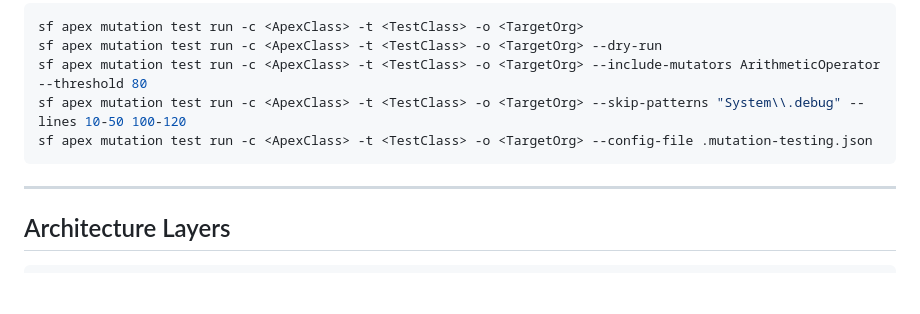
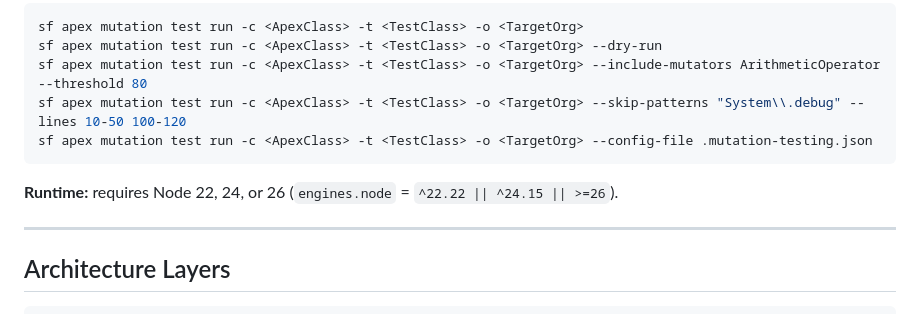
Before and after one commit to scolladon/apex-mutation-testing, a Markdown page: DESIGN.md, the part around the change. Drawn GitHub-style; blank space fills up the shorter version.

Commit message:
docs: state the node 22 floor in contributing and design

````diff
--- a/DESIGN.md
+++ b/DESIGN.md
@@ -11,6 +11,8 @@ sf apex mutation test run -c <ApexClass> -t <TestClass> -o <TargetOrg> --include
 sf apex mutation test run -c <ApexClass> -t <TestClass> -o <TargetOrg> --skip-patterns "System\\.debug" --lines 10-50 100-120
 sf apex mutation test run -c <ApexClass> -t <TestClass> -o <TargetOrg> --config-file .mutation-testing.json
 ```
+
+**Runtime:** requires Node 22, 24, or 26 (`engines.node` = `^22.22 || ^24.15 || >=26`).
 
 ---
 
````
Also changed, not shown: CONTRIBUTING.md (+1 -1 lines).
